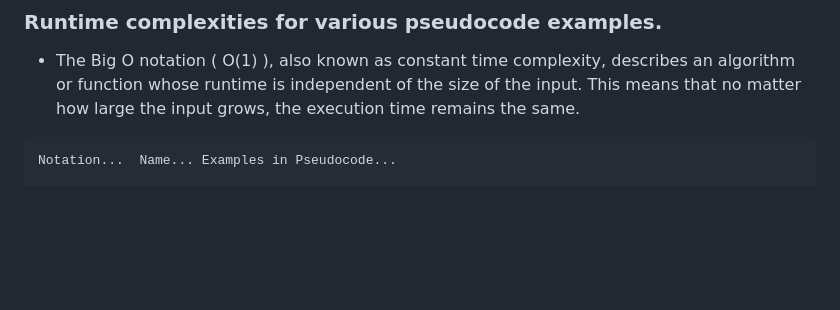
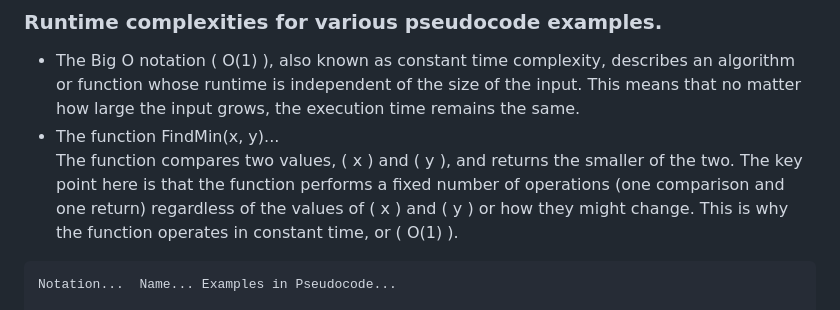
Before and after one commit to nathanMcL/Student.Originated.Software, a Markdown page: C_summer24/README.md, the part around the change. Rendered like a GitHub page; blank space fills up the shorter version.

````diff
--- a/C_summer24/README.md
+++ b/C_summer24/README.md
@@ -504,6 +504,8 @@ int factorial(int n) {
 ### Runtime complexities for various pseudocode examples.
 
 - The Big O notation ( O(1) ), also known as constant time complexity, describes an algorithm or function whose runtime is independent of the size of the input. This means that no matter how large the input grows, the execution time remains the same.<br>
+- The function FindMin(x, y)...<br>
+The function compares two values, ( x ) and ( y ), and returns the smaller of the two. The key point here is that the function performs a fixed number of operations (one comparison and one return) regardless of the values of ( x ) and ( y ) or how they might change. This is why the function operates in constant time, or ( O(1) ).
 
 ```
 Notation...  Name... Examples in Pseudocode...
````
